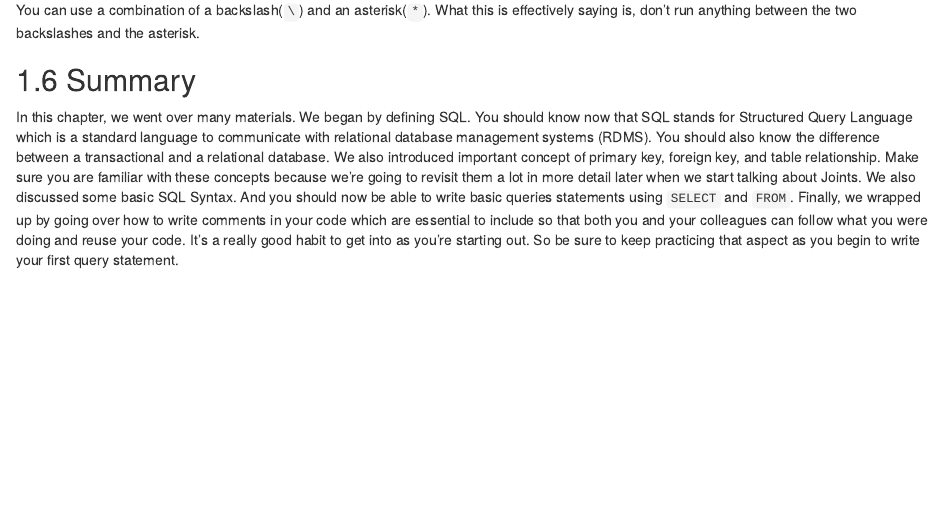
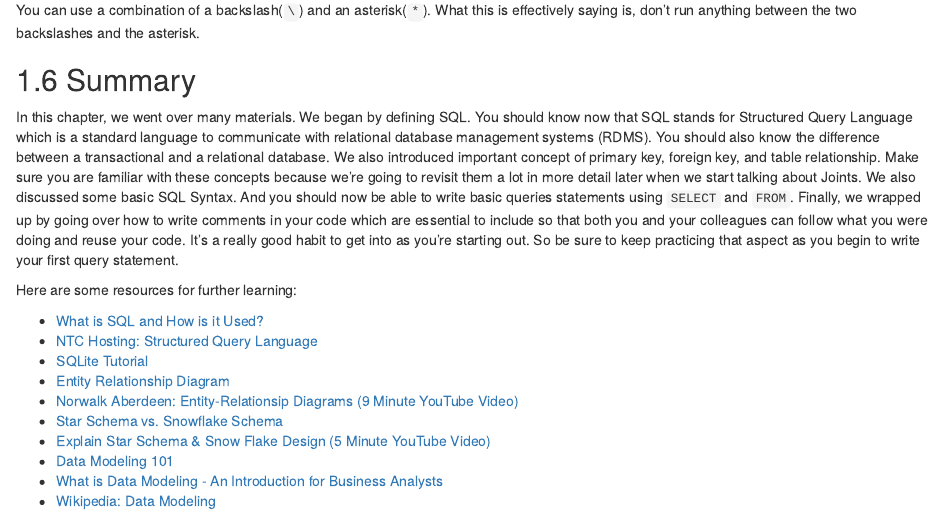
Before and after one commit to DataXujing/SQL, an R Markdown document (02-DataModels.Rmd): the page in a window 1100 px wide, from 6890 px down. Rendered offline with R 4.5, knitr and Pandoc, with nearby package versions; drawn as R Markdown's standard HTML page in place of the format the file asks for.

Commit message:
resources

```diff
--- a/02-DataModels.Rmd
+++ b/02-DataModels.Rmd
@@ -245,4 +245,17 @@ You can use a combination of a backslash(`\`) and an asterisk(`*`). What this is
 
 In this chapter, we went over many materials. We began by defining SQL. You should know now that SQL stands for Structured Query Language which is a standard language to communicate with relational database management systems (RDMS). You should also know the difference between a transactional and a relational database. We also introduced important concept of primary key, foreign key, and table relationship. Make sure you are familiar with these concepts because we're going to revisit them a lot in more detail later when we start talking about Joints. We also discussed some basic SQL Syntax. And you should now be able to write basic queries statements using `SELECT` and `FROM`. Finally, we wrapped up by going over how to write comments in your code which are essential to include so that both you and your colleagues can follow what you were doing and reuse your code. It's a really good habit to get into as you're starting out. So be sure to keep practicing that aspect as you begin to write your first query statement.
 
+Here are some resources for further learning:
+
+- [What is SQL and How is it Used?](https://www.thebalance.com/what-is-sql-and-uses-2071909)
+- [NTC Hosting: Structured Query Language](https://www.ntchosting.com/encyclopedia/databases/structured-query-language/)
+- [SQLite Tutorial](https://www.tutorialspoint.com/sqlite/index.htm)
+- [Entity Relationship Diagram](http://www.information-management-architect.com/entity-relationship-diagram.html)
+- [Norwalk Aberdeen: Entity-Relationsip Diagrams (9 Minute YouTube Video)](https://www.youtube.com/watch?v=c0_9Y8QAstg)
+- [Star Schema vs. Snowflake Schema](http://www.vertabelo.com/blog/technical-articles/data-warehouse-modeling-star-schema-vs-snowflake-schema)
+- [Explain Star Schema & Snow Flake Design (5 Minute YouTube Video)](https://www.youtube.com/watch?v=KUwOcip7Zzc)
+- [Data Modeling 101](http://www.agiledata.org/essays/dataModeling101.html)
+- [What is Data Modeling - An Introduction for Business Analysts](http://business-analysis-excellence.com/what-is-data-modeling/)
+- [Wikipedia: Data Modeling](https://en.wikipedia.org/wiki/Data_modeling)
+
 <!--In the next section, we're going to go over the methods for sorting, filtering, and paring down your data results. As you've probably seen by now, some data sets contain millions of records, and it would be crazy to try and look at all of them. So this is an important skill to have. -->
```
